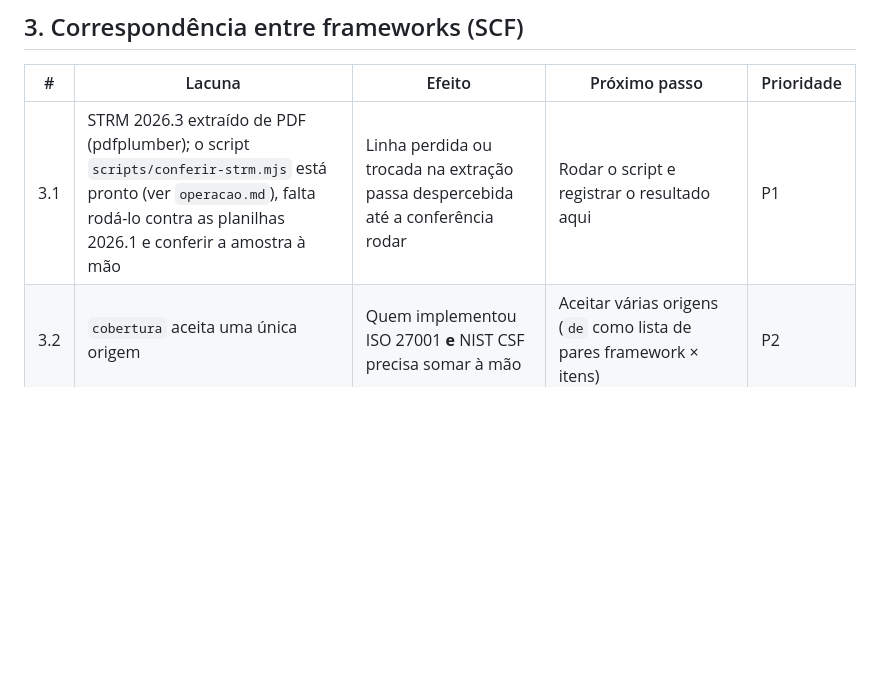
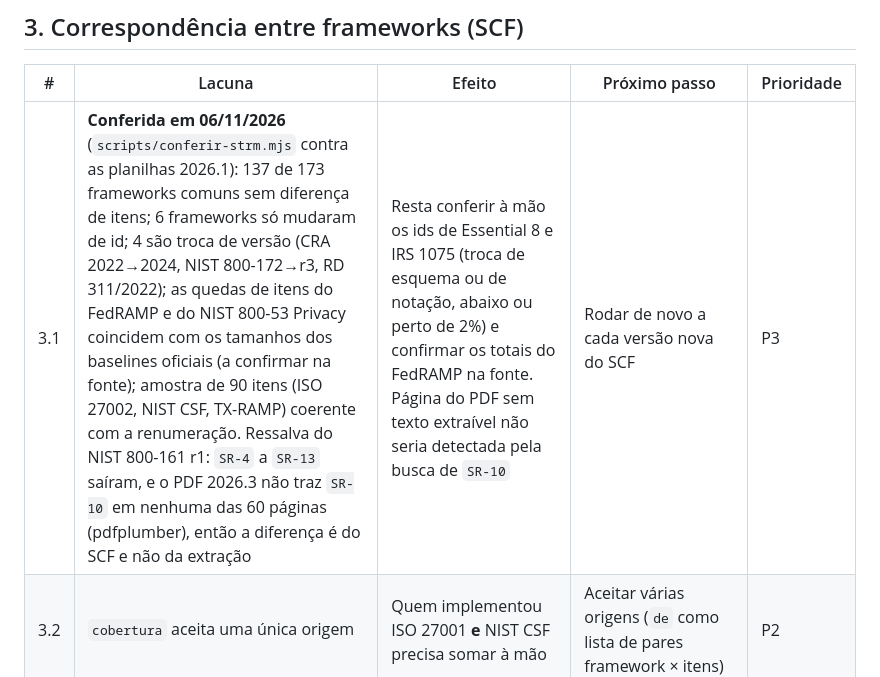
Before and after one commit to resper1965/ness.know, a Markdown page: docs/lacunas.md, the part around the change. GitHub-like rendering; blank space fills up the shorter version.

Commit message:
lacunas: STRM 2026.3 conferido contra as planilhas 2026.1 (lacuna 3.1)
Co-Authored-By: Claude Sonnet 5.5 <noreply@anthropic.com>
Claude-Session: https://claude.ai/code/session_01UEbxiBeofr6UzX7QkEePTi

```diff
--- a/docs/lacunas.md
+++ b/docs/lacunas.md
@@ -32,7 +32,7 @@ Nenhuma pendência.
 
 | # | Lacuna | Efeito | Próximo passo | Prioridade |
 | --- | --- | --- | --- | --- |
-| 3.1 | STRM 2026.3 extraído de PDF (pdfplumber); o script `scripts/conferir-strm.mjs` está pronto (ver `operacao.md`), falta rodá-lo contra as planilhas 2026.1 e conferir a amostra à mão | Linha perdida ou trocada na extração passa despercebida até a conferência rodar | Rodar o script e registrar o resultado aqui | P1 |
+| 3.1 | **Conferida em 06/11/2026** (`scripts/conferir-strm.mjs` contra as planilhas 2026.1): 137 de 173 frameworks comuns sem diferença de itens; 6 frameworks só mudaram de id; 4 são troca de versão (CRA 2022→2024, NIST 800-172→r3, RD 311/2022); as quedas de itens do FedRAMP e do NIST 800-53 Privacy coincidem com os tamanhos dos baselines oficiais (a confirmar na fonte); amostra de 90 itens (ISO 27002, NIST CSF, TX-RAMP) coerente com a renumeração. Ressalva do NIST 800-161 r1: `SR-4` a `SR-13` saíram, e o PDF 2026.3 não traz `SR-10` em nenhuma das 60 páginas (pdfplumber), então a diferença é do SCF e não da extração | Resta conferir à mão os ids de Essential 8 e IRS 1075 (troca de esquema ou de notação, abaixo ou perto de 2%) e confirmar os totais do FedRAMP na fonte. Página do PDF sem texto extraível não seria detectada pela busca de `SR-10` | Rodar de novo a cada versão nova do SCF | P3 |
 | 3.2 | `cobertura` aceita uma única origem | Quem implementou ISO 27001 **e** NIST CSF precisa somar à mão | Aceitar várias origens (`de` como lista de pares framework × itens) | P2 |
 | 3.3 | O pacote `scf-strm` é tudo ou nada por chave | Não dá para liberar só alguns frameworks a um cliente | Restrição por framework na chave, como já existe por norma | P3 |
 | 3.4 | Anexo A da ISO 27001 não existe como framework no SCF | Usuário precisa saber que é a ISO 27002 | Já tratado na mensagem de erro; documentar nas skills | P3 |
```
